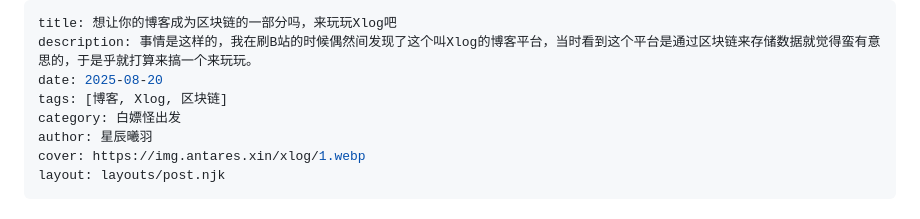
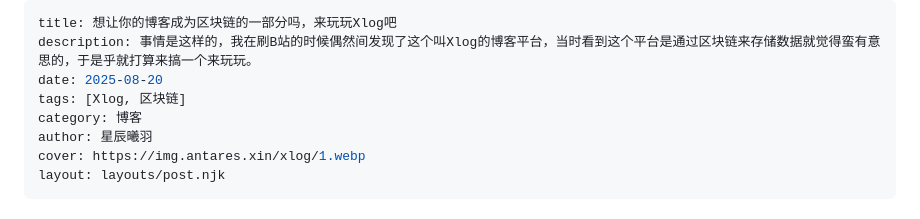
Before and after one commit to Aesculapius11/Living-Coral, a Markdown page: src/blog/想让你的博客成为区块链的一部分吗，来玩玩Xlog吧.md, the part around the change. Rendered like a GitHub page.

Commit message:
add xlog

```diff
--- a/src/blog/想让你的博客成为区块链的一部分吗，来玩玩Xlog吧.md
+++ b/src/blog/想让你的博客成为区块链的一部分吗，来玩玩Xlog吧.md
@@ -2,8 +2,8 @@
 title: 想让你的博客成为区块链的一部分吗，来玩玩Xlog吧
 description: 事情是这样的，我在刷B站的时候偶然间发现了这个叫Xlog的博客平台，当时看到这个平台是通过区块链来存储数据就觉得蛮有意思的，于是乎就打算来搞一个来玩玩。
 date: 2025-08-20
-tags: [博客, Xlog, 区块链]
-category: 白嫖怪出发
+tags: [Xlog, 区块链]
+category: 博客
 author: 星辰曦羽
 cover: https://img.antares.xin/xlog/1.webp
 layout: layouts/post.njk
```
